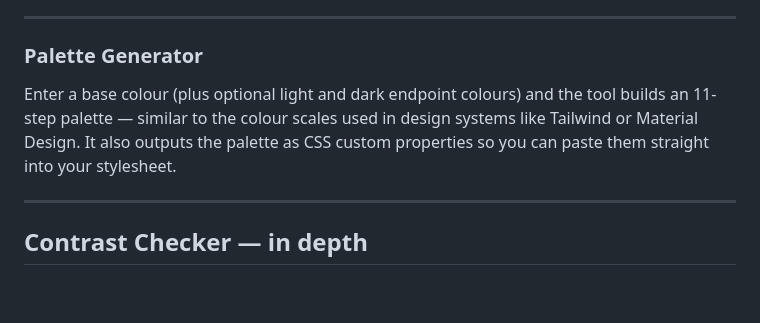
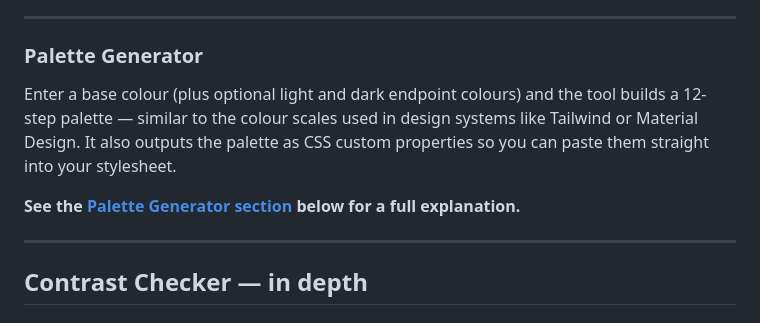
Before and after one commit to craigmcn/colours, a Markdown page: README.md, the part around one of its changes. GitHub-like rendering; blank space fills up the shorter version.

Commit message:
docs: update Palette Generator section to reflect 12-step palette and add detailed usage instructions

```diff
--- a/README.md
+++ b/README.md
@@ -32,7 +32,9 @@ Enter a start colour and an end colour and choose how many steps you want. The t
 
 ### Palette Generator
 
-Enter a base colour (plus optional light and dark endpoint colours) and the tool builds an 11-step palette — similar to the colour scales used in design systems like Tailwind or Material Design. It also outputs the palette as CSS custom properties so you can paste them straight into your stylesheet.
+Enter a base colour (plus optional light and dark endpoint colours) and the tool builds a 12-step palette — similar to the colour scales used in design systems like Tailwind or Material Design. It also outputs the palette as CSS custom properties so you can paste them straight into your stylesheet.
+
+**See the [Palette Generator section](#palette-generator-in-depth) below for a full explanation.**
 
 ---
 
```
Also changed, not shown: other parts of README.md (+58 -1 lines).
